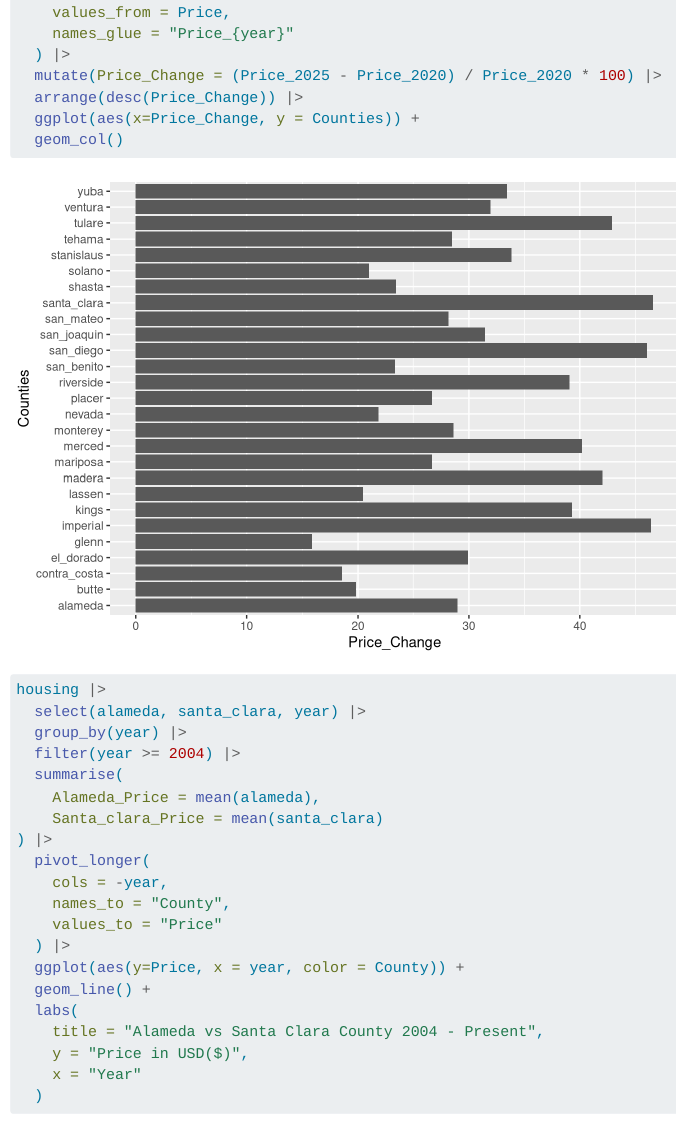
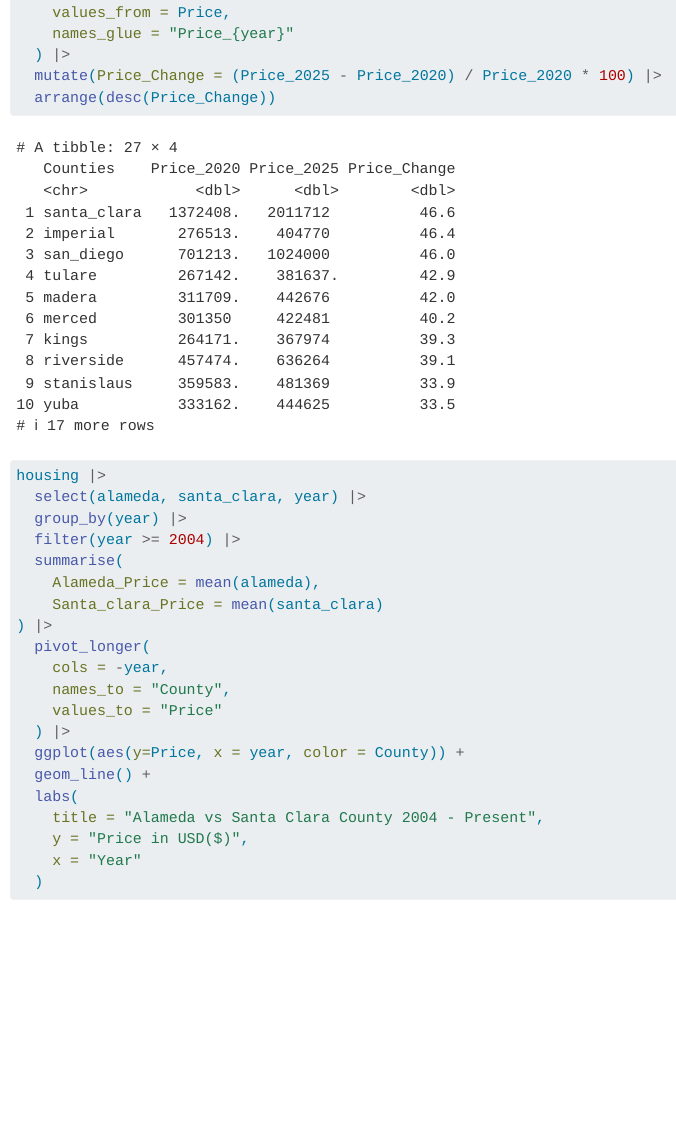
Before and after one commit to Colbyc2005/STAT-450-Final-Project, a Quarto document (stat_450_all_code.qmd): the page in a window 1100 px wide, from 5420 px down. Rendered offline with R 4.5, knitr and Pandoc in place of Quarto, with nearby package versions; some code elsewhere in the file could not run offline; long lines of code are wrapped; column names are cleaned by a stand-in for the janitor package.

Commit message:
Update_harman_stat_450_all_code.qmd

````diff
--- a/stat_450_all_code.qmd
+++ b/stat_450_all_code.qmd
@@ -192,9 +192,7 @@ Counties_Pivot |>
     names_glue = "Price_{year}"
   ) |>
   mutate(Price_Change = (Price_2025 - Price_2020) / Price_2020 * 100) |>
-  arrange(desc(Price_Change)) |>
-  ggplot(aes(x=Price_Change, y = Counties)) +
-  geom_col()
+  arrange(desc(Price_Change))
 ```
 
 ```{r}
````
